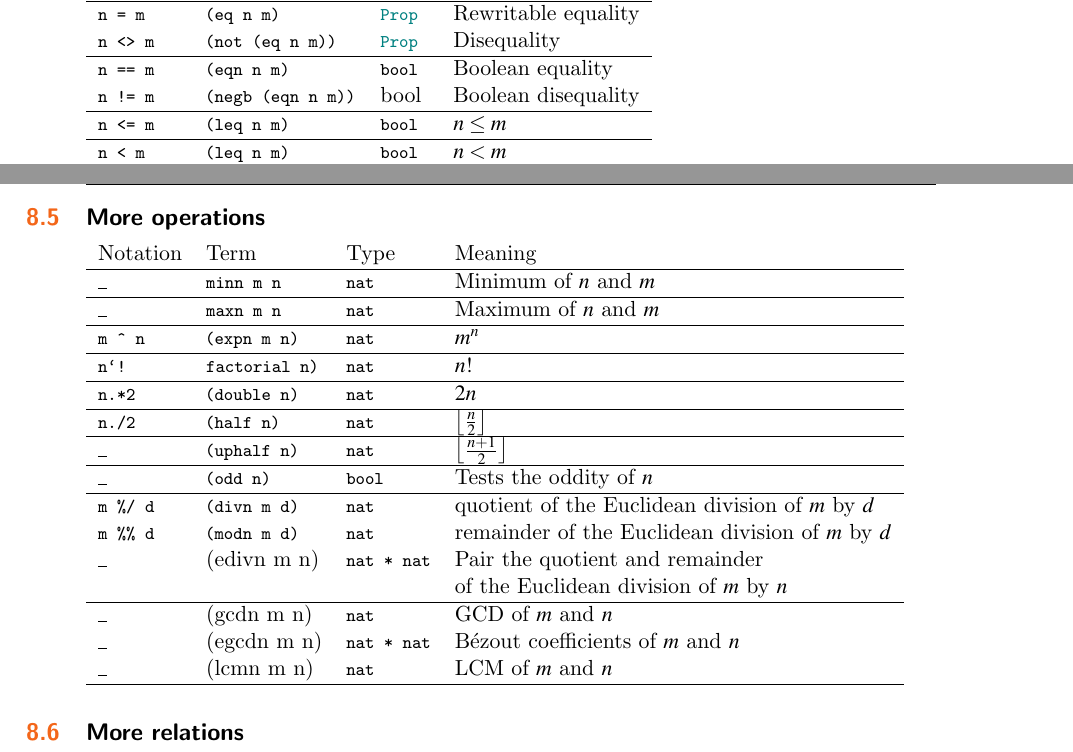
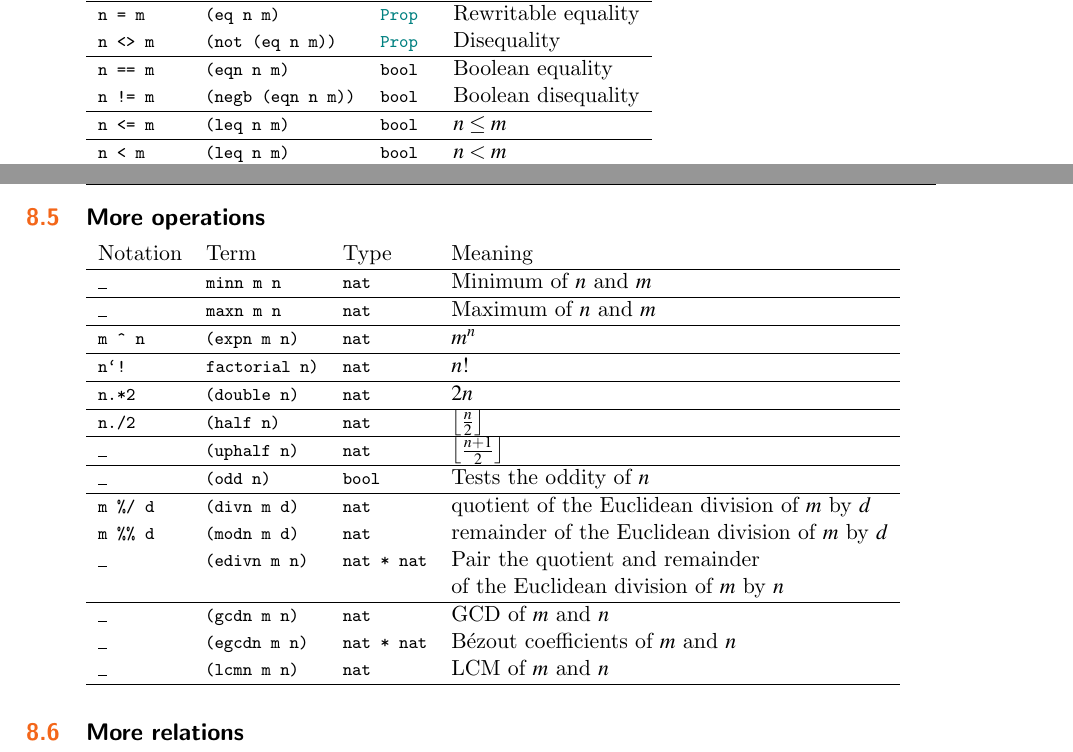
Before and after one commit to math-comp/mcb, a LaTeX thesis (tex/main.tex, which reads tex/nat.tex): two parts of pages 180 and 181 of 195, joined at a grey line, cut so that both start at the same text. Compiled offline with pdfLaTeX.

Commit message:
added missing \C{}

```diff
--- a/tex/nat.tex
+++ b/tex/nat.tex
@@ -49,7 +49,7 @@ Notation  & Term      & Type & Meaning \\\hline
 \C{n = m} & \C{(eq n m)} & \C{Prop} & Rewritable equality \\
 \C{n <> m} & \C{(not (eq n m))} & \C{Prop} & Disequality\\\hline
 \C{n == m}  & \C{(eqn n m)}  & \C{bool} & Boolean equality \\
-\C{n != m}  & \C{(negb (eqn n m))}  & bool & Boolean disequality \\\hline
+\C{n != m}  & \C{(negb (eqn n m))}  & \C{bool} & Boolean disequality \\\hline
 \C{n <= m}  & \C{(leq n m)}  & \C{bool} & $n \leq m$ \\\hline
 \C{n < m}  & \C{(leq n m)}   & \C{bool} & $n < m$ \\\hline
 \C{n >= m}  & \C{(geq n m)}  & \C{bool} & $n \geq m$ \\\hline
@@ -95,11 +95,11 @@ $\_$ & \C{(odd n)} & \C{bool} & Tests the oddity of $n$ \\\hline
                                          division of $m$ by
                                          $d$\\
 \C{m \%\% d} & \C{(modn m d)} & \C{nat} & remainder of the Euclidean division of $m$ by $d$\\
-$\_$      & (edivn m n) & \C{nat * nat} & Pair the quotient and remainder\\
+$\_$      & \C{(edivn m n)} & \C{nat * nat} & Pair the quotient and remainder\\
                      &&& of the Euclidean division of $m$ by $n$\\\hline
-$\_$      & (gcdn m n) & \C{nat} & GCD of $m$ and $n$\\
-$\_$      & (egcdn m n) & \C{nat * nat} & Bézout coefficients of $m$ and $n$\\
-$\_$      & (lcmn m n) & \C{nat} & LCM of $m$ and $n$\\\hline
+$\_$      & \C{(gcdn m n)} & \C{nat} & GCD of $m$ and $n$\\
+$\_$      & \C{(egcdn m n)} & \C{nat * nat} & Bézout coefficients of $m$ and $n$\\
+$\_$      & \C{(lcmn m n)} & \C{nat} & LCM of $m$ and $n$\\\hline
 
 \end{tabular}
 \section{More relations}\label{nat:more-rel}
```
